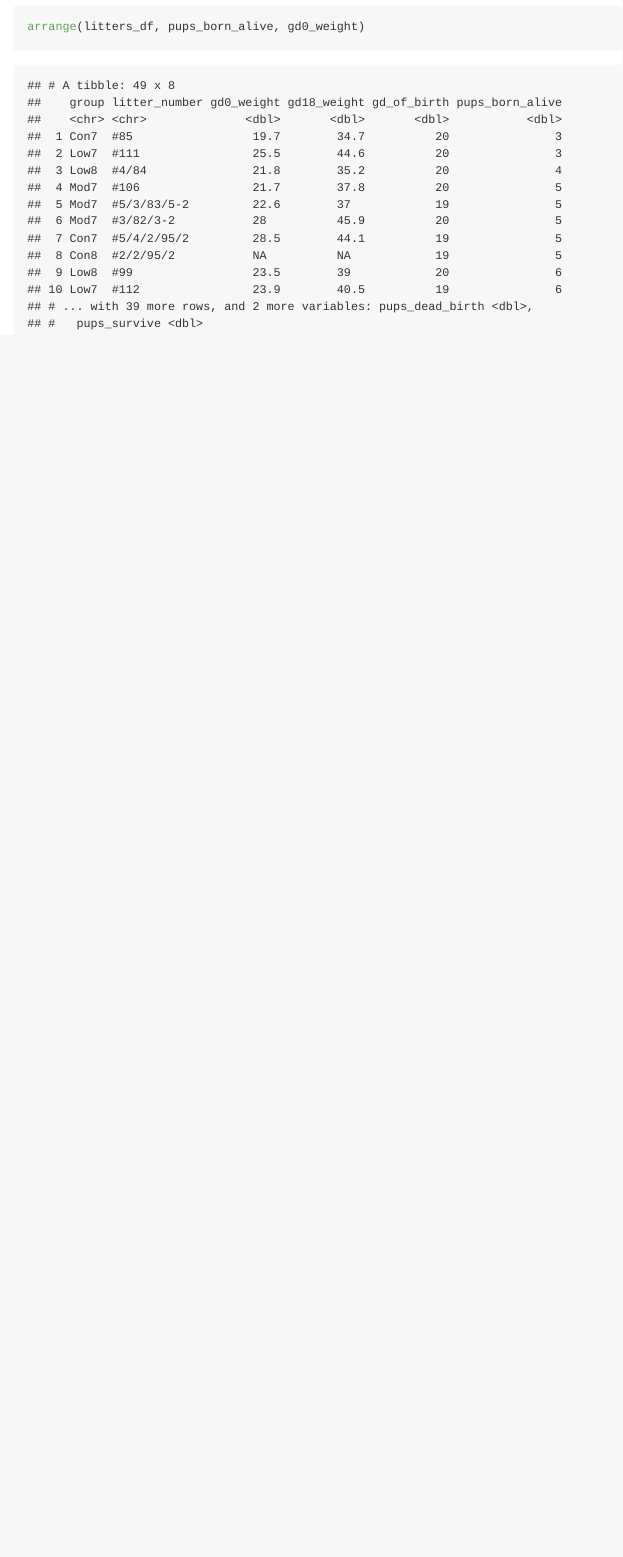
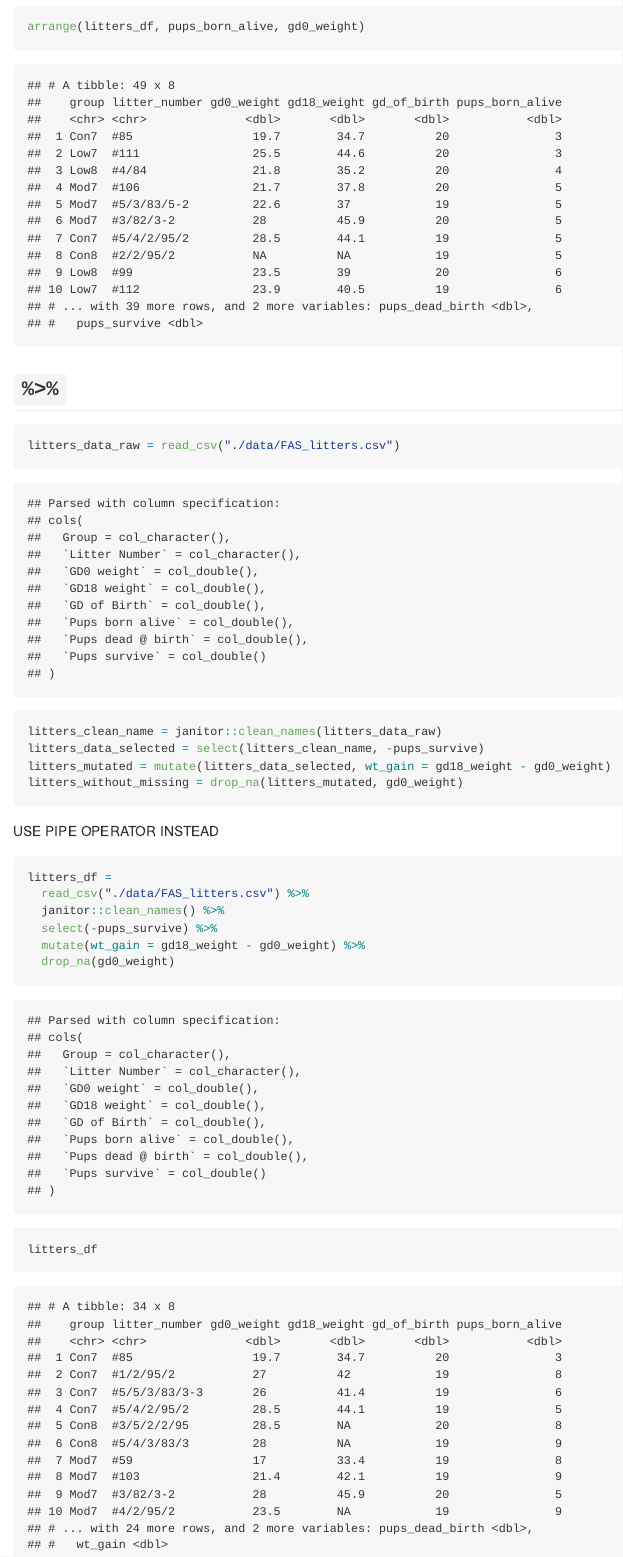
Before and after one commit to david-nemirovsky/p8105_dn2501_data_wrangling_i, an R Markdown document (data_manipulation.Rmd): the page in a window 1100 px wide, from 8880 px down. The pictures show the output file data_manipulation.md that the author committed with the source, drawn offline in the style of GitHub.

Commit message:
Using pipe operator

````diff
--- a/data_manipulation.Rmd
+++ b/data_manipulation.Rmd
@@ -98,3 +98,25 @@ mutate(
 arrange(litters_df, pups_born_alive)
 arrange(litters_df, pups_born_alive, gd0_weight)
 ```
+
+## `%>%`
+
+```{r}
+litters_data_raw = read_csv("./data/FAS_litters.csv")
+litters_clean_name = janitor::clean_names(litters_data_raw)
+litters_data_selected = select(litters_clean_name, -pups_survive)
+litters_mutated = mutate(litters_data_selected, wt_gain = gd18_weight - gd0_weight)
+litters_without_missing = drop_na(litters_mutated, gd0_weight)
+```
+
+USE PIPE OPERATOR INSTEAD
+
+```{r}
+litters_df =
+  read_csv("./data/FAS_litters.csv") %>%
+  janitor::clean_names() %>%
+  select(-pups_survive) %>%
+  mutate(wt_gain = gd18_weight - gd0_weight) %>%
+  drop_na(gd0_weight)
+litters_df
+```
````
Also changed, not shown: data_manipulation.md.
